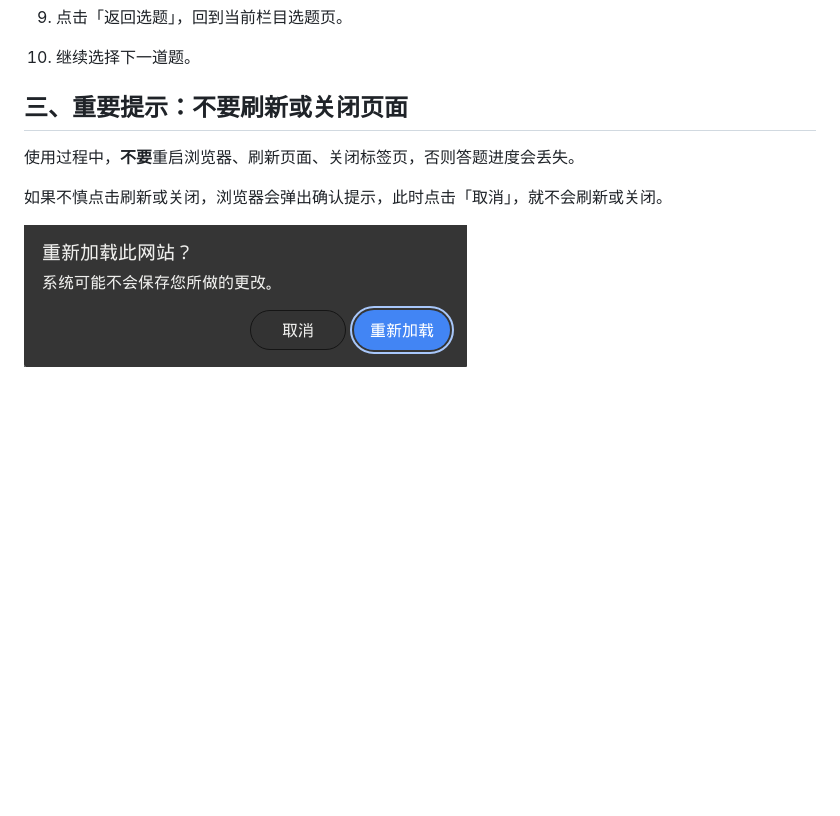
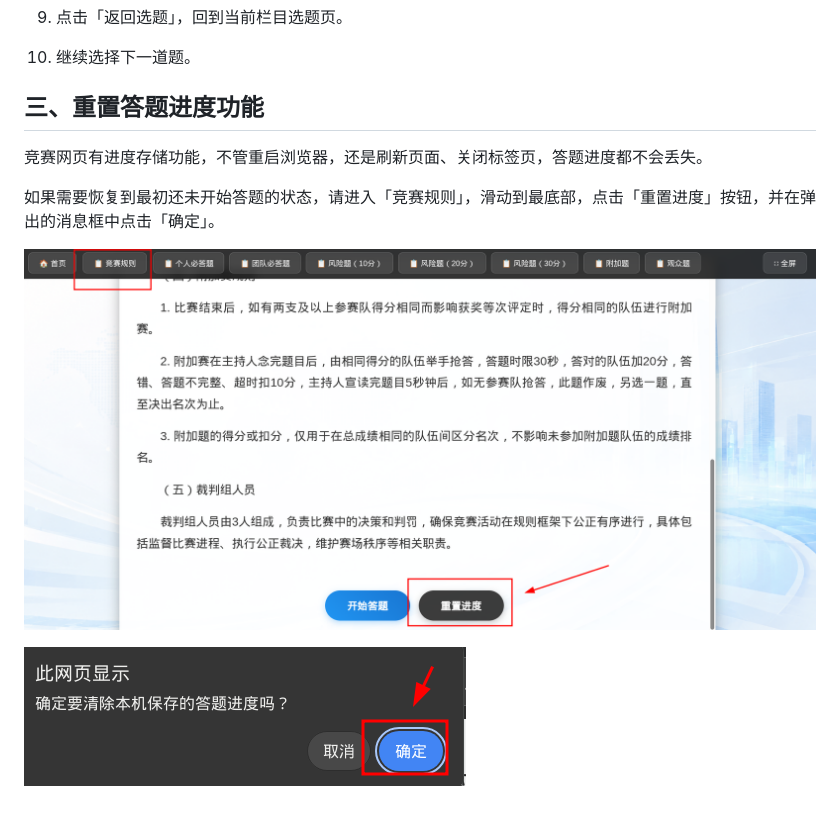
Before and after one commit to noodlefighter/static-quiz-ppt, a Markdown page: 使用说明书.md, the part around the change. GitHub-like rendering; pictures changed too: assets/image-20260611234648186.png (added), assets/image-20260611234743399.png (added); blank space fills up the shorter version.

Commit message:
更新说明书

```diff
--- a/使用说明书.md
+++ b/使用说明书.md
@@ -42,10 +42,12 @@
 
 10. 继续选择下一道题。
 
-## 三、重要提示：不要刷新或关闭页面
+## 三、重置答题进度功能
 
-使用过程中，**不要**重启浏览器、刷新页面、关闭标签页，否则答题进度会丢失。
+竞赛网页有进度存储功能，不管重启浏览器，还是刷新页面、关闭标签页，答题进度都不会丢失。
 
-如果不慎点击刷新或关闭，浏览器会弹出确认提示，此时点击「取消」，就不会刷新或关闭。
+如果需要恢复到最初还未开始答题的状态，请进入「竞赛规则」，滑动到最底部，点击「重置进度」按钮，并在弹出的消息框中点击「确定」。
 
-![image-20260610155848955](assets/image-20260610155848955.png)
+![image-20260611234648186](assets/image-20260611234648186.png)
+
+![image-20260611234743399](assets/image-20260611234743399.png)
```
